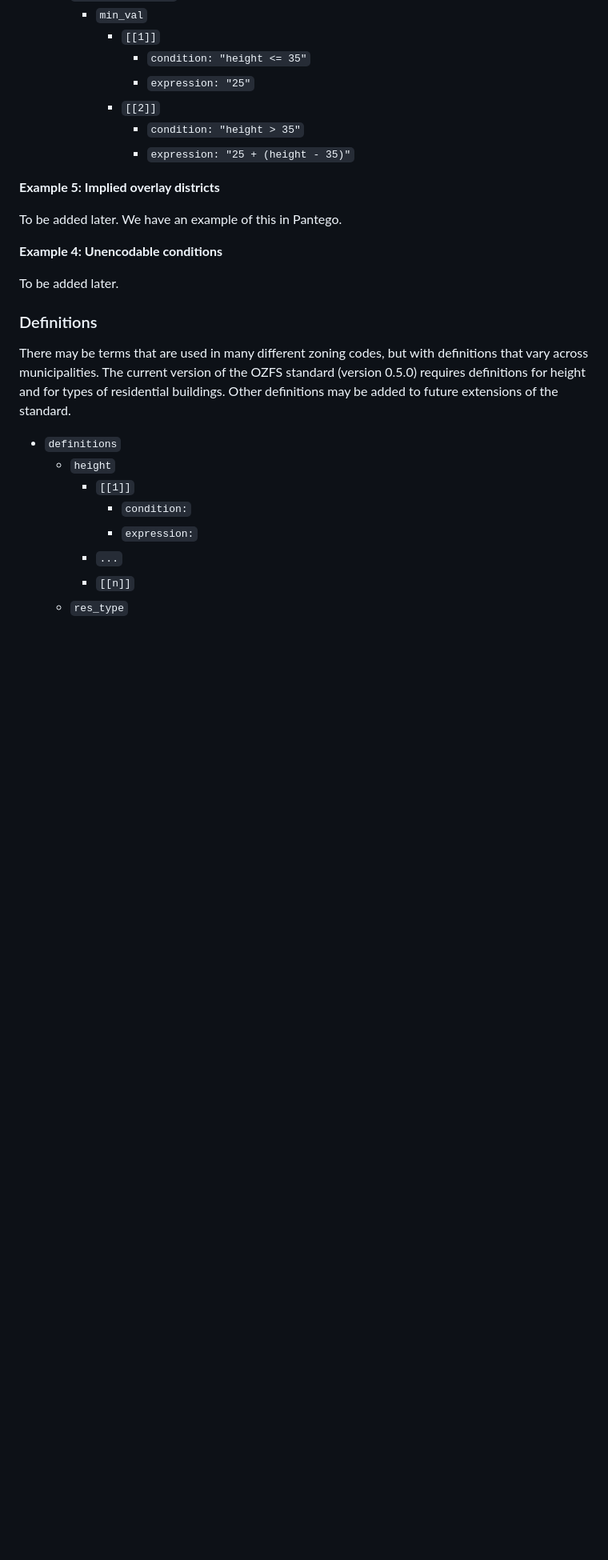
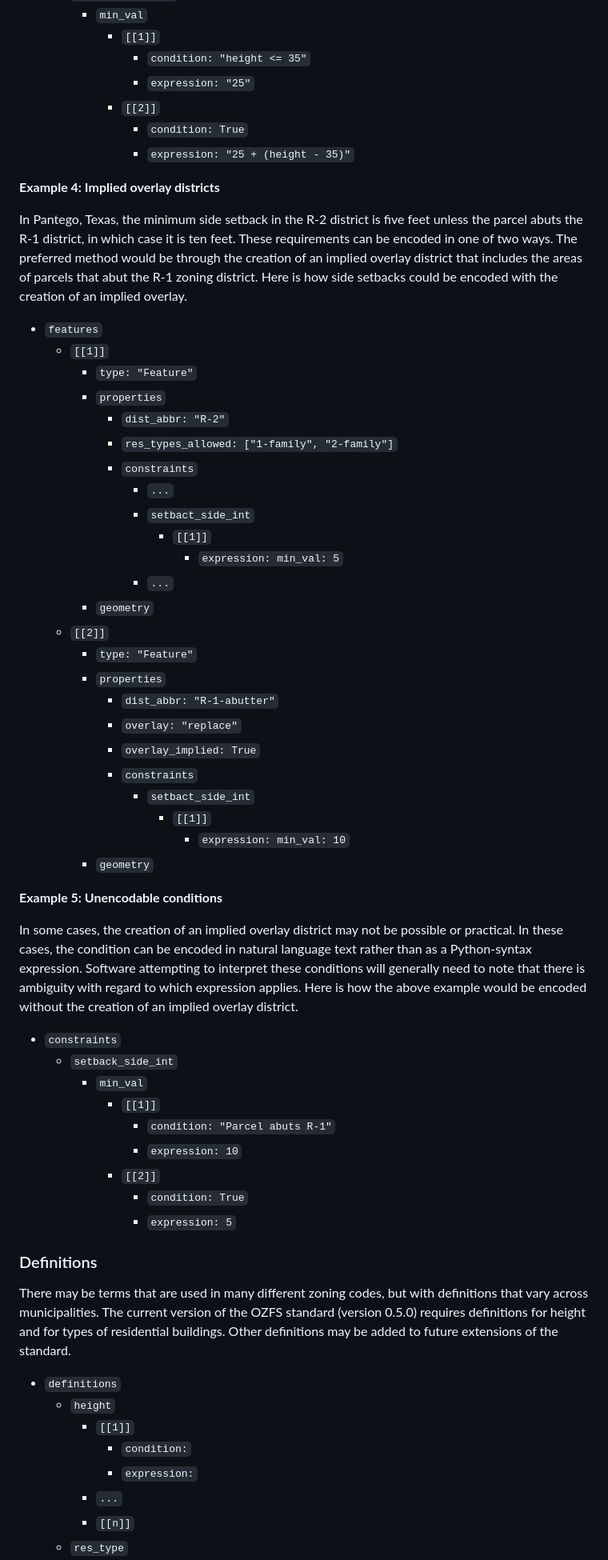
Before and after one commit to vibe-lab-gsd/ozfs-standard, a Markdown page: README.md, the part around one of its changes. Shown at 80% size. Drawn GitHub-style; blank space fills up the shorter version.

Commit message:
Added implied overlay example

```diff
--- a/README.md
+++ b/README.md
@@ -342,16 +339,61 @@ This requirement could be added to the constraints array in the
                 -   `condition: "height <= 35"`
                 -   `expression: "25"`
             -   `[[2]]`
-                -   `condition: "height > 35"`
+                -   `condition: True`
                 -   `expression: "25 + (height - 35)"`
 
-**Example 5: Implied overlay districts**
+**Example 4: Implied overlay districts**
 
-To be added later. We have an example of this in Pantego.
+In Pantego, Texas, the minimum side setback in the R-2 district is five feet
+unless the parcel abuts the R-1 district, in which case it is ten feet. These
+requirements can be encoded in one of two ways. The preferred method would be
+through the creation of an implied overlay district that includes the areas of
+parcels that abut the R-1 zoning district. Here is how side setbacks could be
+encoded with the creation of an implied overlay.
 
-**Example 4: Unencodable conditions**
+-   `features`
+    -   `[[1]]`
+        -   `type: "Feature"`
+        -   `properties`
+            -   `dist_abbr: "R-2"`
+            -   `res_types_allowed: ["1-family", "2-family"]`
+            -   `constraints`
+                -   `...`
+                -   `setbact_side_int`
+                    -   `[[1]]`
+                        -   `expression: min_val: 5`
+                -   `...`
+        -   `geometry`
+    -   `[[2]]`
+        -   `type: "Feature"`
+        -   `properties`
+            -   `dist_abbr: "R-1-abutter"`
+            -   `overlay: "replace"`
+            -   `overlay_implied: True`
+            -   `constraints`
+                -   `setbact_side_int`
+                    -   `[[1]]`
+                        -   `expression: min_val: 10`
+        -   `geometry`
 
-To be added later.
+**Example 5: Unencodable conditions**
+
+In some cases, the creation of an implied overlay district may not be possible or
+practical. In these cases, the condition can be encoded in natural language
+text rather than as a Python-syntax expression. Software attempting to interpret
+these conditions will generally need to note that there is ambiguity with
+regard to which expression applies. Here is how the above example would be
+encoded without the creation of an implied overlay district.
+
+-   `constraints`
+    -   `setback_side_int`
+        -   `min_val`
+            -   `[[1]]`
+                -   `condition: "Parcel abuts R-1"`
+                -   `expression: 10`
+            -   `[[2]]`
+                -   `condition: True`
+                -   `expression: 5`
 
 ### Definitions
 
```
Also changed, not shown: other parts of README.md (+6 -9 lines).
